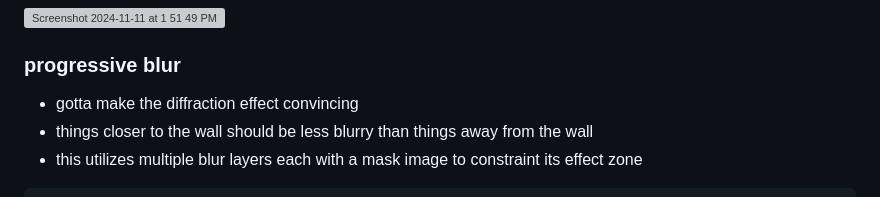
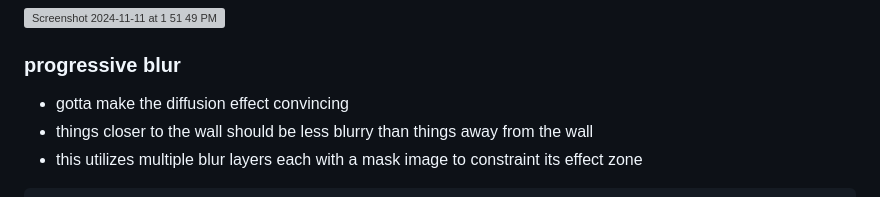
Before and after one commit to shenyeah/sunlit, a Markdown page: README.md, the part around the change. GitHub-like rendering; grey boxes are pictures that could not be loaded.

```diff
--- a/README.md
+++ b/README.md
@@ -30,7 +30,7 @@ inspired by https://daylightcomputer.com/ and https://www.sunlit.place/
 
 ### progressive blur
 
-- gotta make the diffraction effect convincing
+- gotta make the diffusion effect convincing
 - things closer to the wall should be less blurry than things away from the wall
 - this utilizes multiple blur layers each with a mask image to constraint its effect zone
 
```
